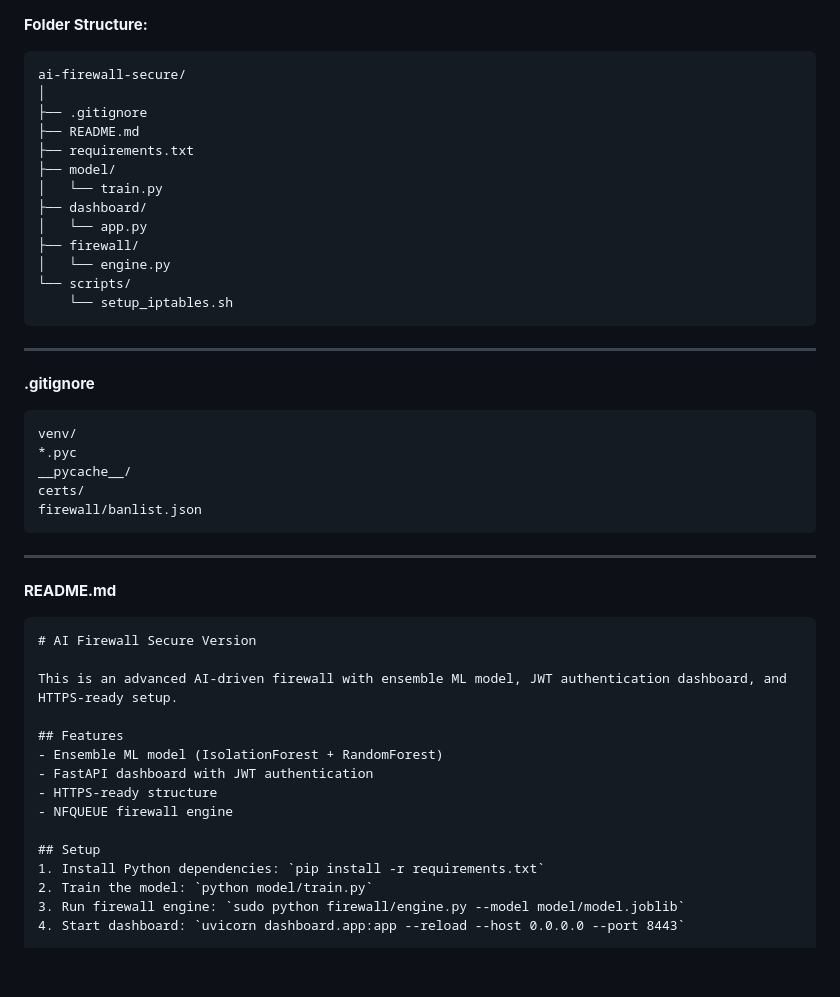
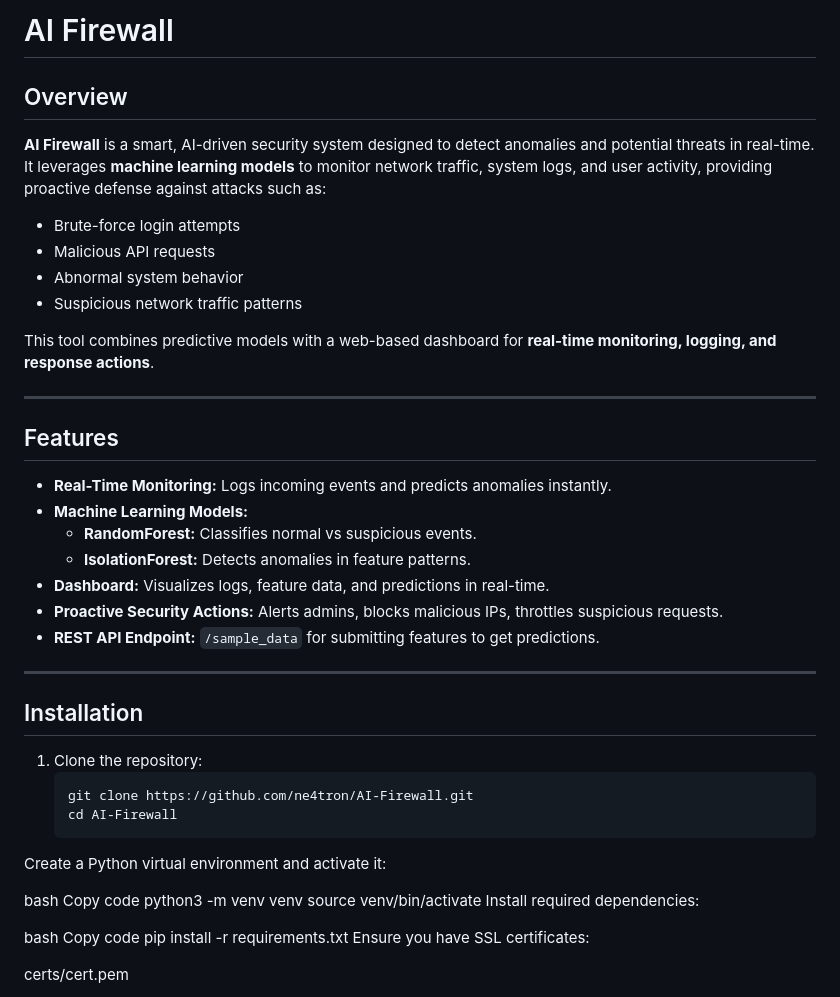
Before and after one commit to ne4tron/AI-Firewall, a Markdown page: README.md, the part around one of its changes. Rendered like a GitHub page; blank space fills up the shorter version.

````diff
--- a/README.md
+++ b/README.md
@@ -1,53 +1,48 @@
+# AI Firewall
 
+## Overview
 
-**Folder Structure:**
+**AI Firewall** is a smart, AI-driven security system designed to detect anomalies and potential threats in real-time. It leverages **machine learning models** to monitor network traffic, system logs, and user activity, providing proactive defense against attacks such as:
 
-```
-ai-firewall-secure/
-│
-├── .gitignore
-├── README.md
-├── requirements.txt
-├── model/
-│   └── train.py
-├── dashboard/
-│   └── app.py
-├── firewall/
-│   └── engine.py
-└── scripts/
-    └── setup_iptables.sh
-```
+- Brute-force login attempts
+- Malicious API requests
+- Abnormal system behavior
+- Suspicious network traffic patterns
+
+This tool combines predictive models with a web-based dashboard for **real-time monitoring, logging, and response actions**.
 
 ---
 
-**.gitignore**
+## Features
 
-```
-venv/
-*.pyc
-__pycache__/
-certs/
-firewall/banlist.json
-```
+- **Real-Time Monitoring:** Logs incoming events and predicts anomalies instantly.
+- **Machine Learning Models:**
+  - **RandomForest:** Classifies normal vs suspicious events.
+  - **IsolationForest:** Detects anomalies in feature patterns.
+- **Dashboard:** Visualizes logs, feature data, and predictions in real-time.
+- **Proactive Security Actions:** Alerts admins, blocks malicious IPs, throttles suspicious requests.
+- **REST API Endpoint:** `/sample_data` for submitting features to get predictions.
 
 ---
 
-**README.md**
+## Installation
 
-```
-# AI Firewall Secure Version
+1. Clone the repository:
+   ```bash
+   git clone https://github.com/ne4tron/AI-Firewall.git
+   cd AI-Firewall
+Create a Python virtual environment and activate it:
 
-This is an advanced AI-driven firewall with ensemble ML model, JWT authentication dashboard, and HTTPS-ready setup.
+bash
+Copy code
+python3 -m venv venv
+source venv/bin/activate
+Install required dependencies:
 
-## Features
-- Ensemble ML model (IsolationForest + RandomForest)
-- FastAPI dashboard with JWT authentication
-- HTTPS-ready structure
-- NFQUEUE firewall engine
+bash
+Copy code
+pip install -r requirements.txt
+Ensure you have SSL certificates:
 
-## Setup
-1. Install Python dependencies: `pip install -r requirements.txt`
-2. Train the model: `python model/train.py`
-3. Run firewall engine: `sudo python firewall/engine.py --model model/model.joblib`
-4. Start dashboard: `uvicorn dashboard.app:app --reload --host 0.0.0.0 --port 8443`
+certs/cert.pem
 
````
Also changed, not shown: other parts of README.md (+80 -152 lines).
